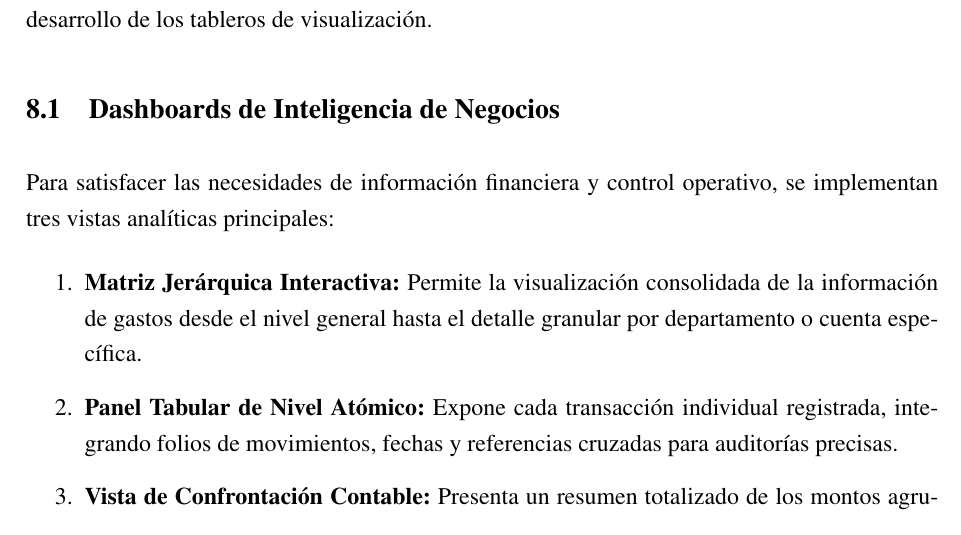
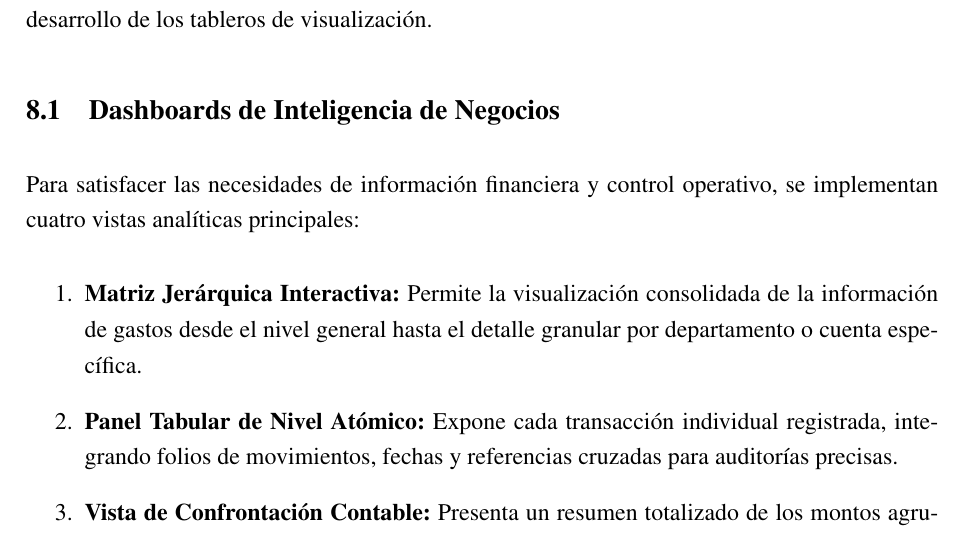
Before and after one commit to juliansknelo/Repofinal, a LaTeX document (main.tex, which reads capitulos/resultados.tex): part of page 53 of 58 before the commit and part of page 53 of 61 after it, cut so that both start at the same text. Compiled offline with pdfLaTeX.

Commit message:
IMgs resultados

```diff
--- a/capitulos/resultados.tex
+++ b/capitulos/resultados.tex
@@ -2,12 +2,13 @@ Se presentan los resultados obtenidos tras la implementación de la arquitectura
 
 \section{Dashboards de Inteligencia de Negocios}
 
-Para satisfacer las necesidades de información financiera y control operativo, se implementan tres vistas analíticas principales:
+Para satisfacer las necesidades de información financiera y control operativo, se implementan cuatro vistas analíticas principales:
 
 \begin{enumerate}
     \item \textbf{Matriz Jerárquica Interactiva:} Permite la visualización consolidada de la información de gastos desde el nivel general hasta el detalle granular por departamento o cuenta específica.
     \item \textbf{Panel Tabular de Nivel Atómico:} Expone cada transacción individual registrada, integrando folios de movimientos, fechas y referencias cruzadas para auditorías precisas.
     \item \textbf{Vista de Confrontación Contable:} Presenta un resumen totalizado de los montos agrupados por cuenta contable y un desglose por fecha para el cuadre contra la balanza de comprobación.
+    \item \textbf{Vista de Validación de Etiquetas Analíticas:} Se utiliza para la validación de las etiquetas analíticas asignadas a cada movimiento, permitiendo que el área financiera identifique las transacciones que carecen de clasificación y establezca las etiquetas correspondientes de manera oportuna.
 \end{enumerate}
 
 \begin{figure}[H]
```
Also changed, not shown: main.pdf, capitulos/resultados.tex (7 more changed lines), 7 other files.
